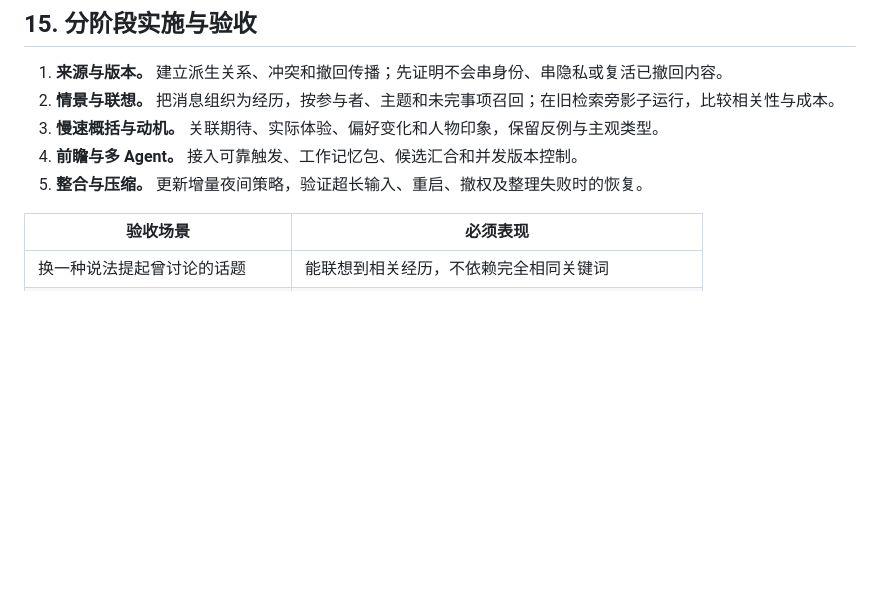
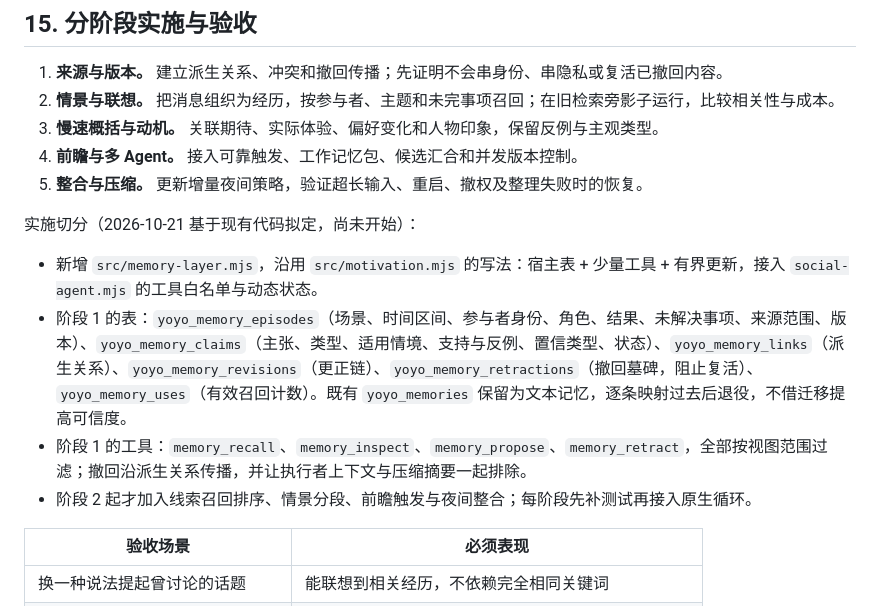
Before and after one commit to bili-fule/dsh-life-assistant, a Markdown page: docs/plans/humanlike-memory-plan.md, the part around the change. Drawn GitHub-style; blank space fills up the shorter version.

Commit message:
Outline the first memory-layer implementation slice

```diff
--- a/docs/plans/humanlike-memory-plan.md
+++ b/docs/plans/humanlike-memory-plan.md
@@ -188,6 +188,13 @@ LLM 上下文压缩与长期记忆整理是两件事。压缩负责让原生请
 4. **前瞻与多 Agent。** 接入可靠触发、工作记忆包、候选汇合和并发版本控制。
 5. **整合与压缩。** 更新增量夜间策略，验证超长输入、重启、撤权及整理失败时的恢复。
 
+实施切分（2026-10-21 基于现有代码拟定，尚未开始）：
+
+- 新增 `src/memory-layer.mjs`，沿用 `src/motivation.mjs` 的写法：宿主表 + 少量工具 + 有界更新，接入 `social-agent.mjs` 的工具白名单与动态状态。
+- 阶段 1 的表：`yoyo_memory_episodes`（场景、时间区间、参与者身份、角色、结果、未解决事项、来源范围、版本）、`yoyo_memory_claims`（主张、类型、适用情境、支持与反例、置信类型、状态）、`yoyo_memory_links`（派生关系）、`yoyo_memory_revisions`（更正链）、`yoyo_memory_retractions`（撤回墓碑，阻止复活）、`yoyo_memory_uses`（有效召回计数）。既有 `yoyo_memories` 保留为文本记忆，逐条映射过去后退役，不借迁移提高可信度。
+- 阶段 1 的工具：`memory_recall`、`memory_inspect`、`memory_propose`、`memory_retract`，全部按视图范围过滤；撤回沿派生关系传播，并让执行者上下文与压缩摘要一起排除。
+- 阶段 2 起才加入线索召回排序、情景分段、前瞻触发与夜间整合；每阶段先补测试再接入原生循环。
+
 | 验收场景 | 必须表现 |
 | --- | --- |
 | 换一种说法提起曾讨论的话题 | 能联想到相关经历，不依赖完全相同关键词 |
```
